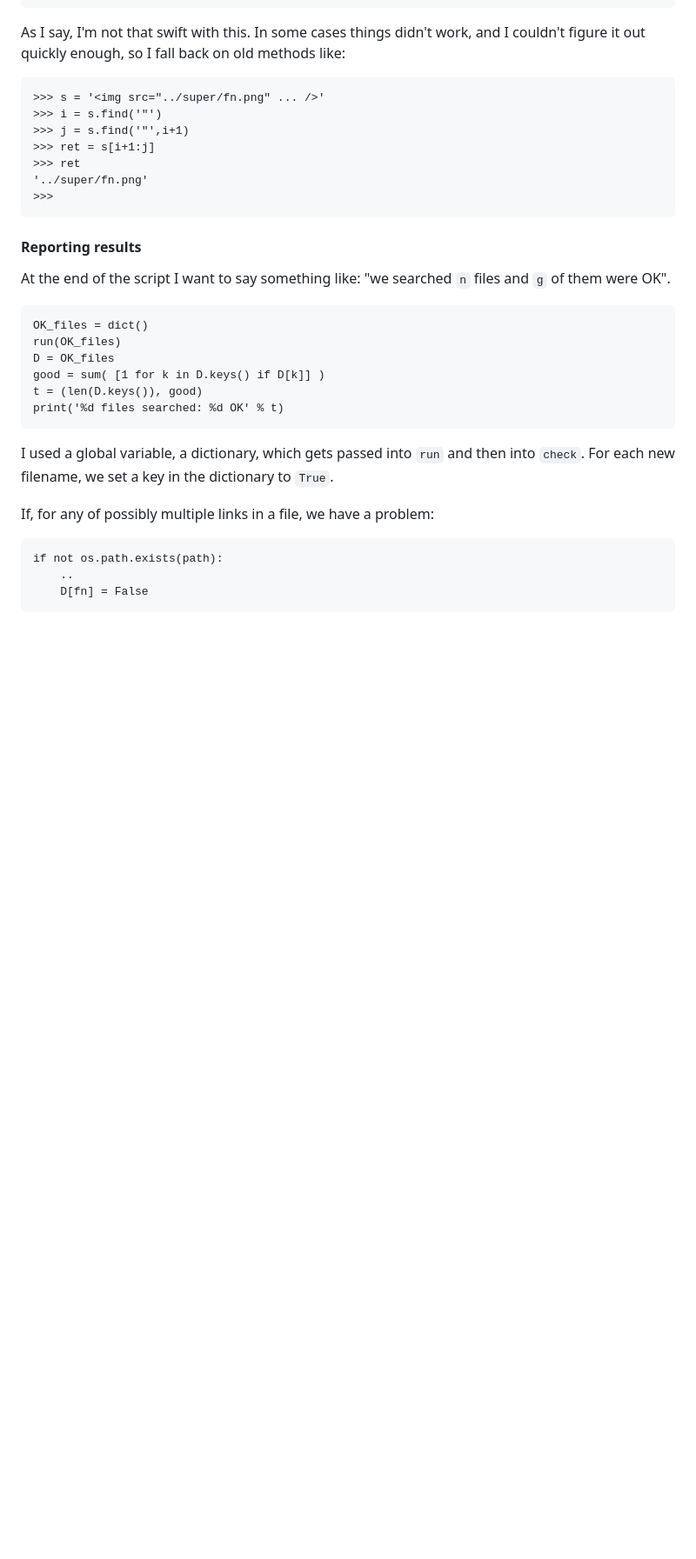
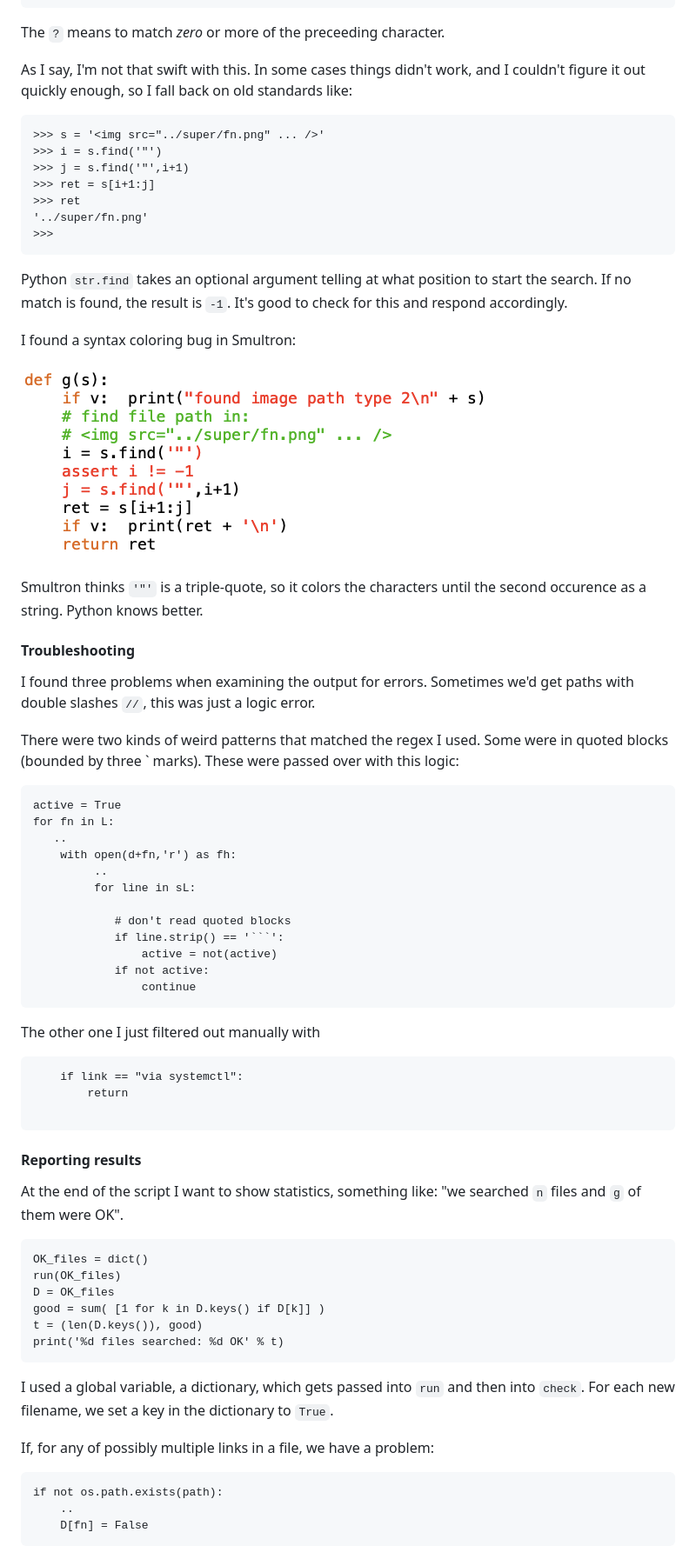
Before and after one commit to telliott99/Pi, a Markdown page: named_files/bad-links.md, the part around the change printed below. Shown: that part at 87% size. Rendered like a GitHub page; pictures changed too: figs/color_error.png (added); blank space fills up the shorter version.

````diff
--- a/named_files/bad-links.md
+++ b/named_files/bad-links.md
@@ -98,7 +113,9 @@ However, this does:
 >>>
 ```
 
-As I say, I'm not that swift with this.  In some cases things didn't work, and I couldn't figure it out quickly enough, so I fall back on old methods like:
+The ``?`` means to match *zero* or more of the preceeding character.
+
+As I say, I'm not that swift with this.  In some cases things didn't work, and I couldn't figure it out quickly enough, so I fall back on old standards like:
 
 ```
 >>> s = '<img src="../super/fn.png" ... />'
@@ -110,9 +127,44 @@ As I say, I'm not that swift with this.  In some cases things didn't work, and I
 >>>
 ```
 
+Python ``str.find`` takes an optional argument telling at what position to start the search.  If no match is found, the result is ``-1``.  It's good to check for this and respond accordingly.
+
+I found a syntax coloring bug in Smultron:
+
+![](../figs/color_error.png)
+
+Smultron thinks ``'"'`` is a triple-quote, so it colors the characters until the second occurence as a string.  Python knows better.
+
+#### Troubleshooting
+
+I found three problems when examining the output for errors.  Sometimes we'd get paths with double slashes ``//``, this was just a logic error.
+
+There were two kinds of weird patterns that matched the regex I used.  Some were in quoted blocks (bounded by three ` marks).  These were passed over with this logic:
+
+    active = True
+    for fn in L:
+       ..
+        with open(d+fn,'r') as fh:
+             ..
+             for line in sL:
+
+                # don't read quoted blocks
+                if line.strip() == '```':
+                    active = not(active)
+                if not active:
+                    continue
+
+The other one I just filtered out manually with
+
+```
+    if link == "via systemctl":
+        return
+
+```
+
 #### Reporting results
 
-At the end of the script I want to say something like:  "we searched ``n`` files and ``g`` of them were OK".
+At the end of the script I want to show statistics, something like:  "we searched ``n`` files and ``g`` of them were OK".
 
 ```
 OK_files = dict()
````
Also changed, not shown: other parts of named_files/bad-links.md (+23 -8 lines), README.md (+3 -3 lines), flask/README.md (+0 -4 lines), 2 other files.
